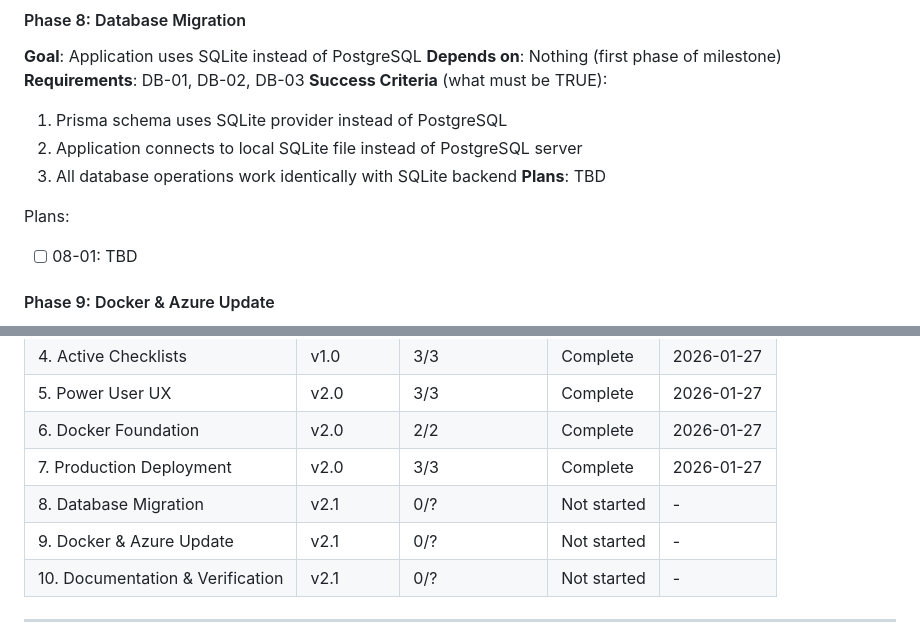
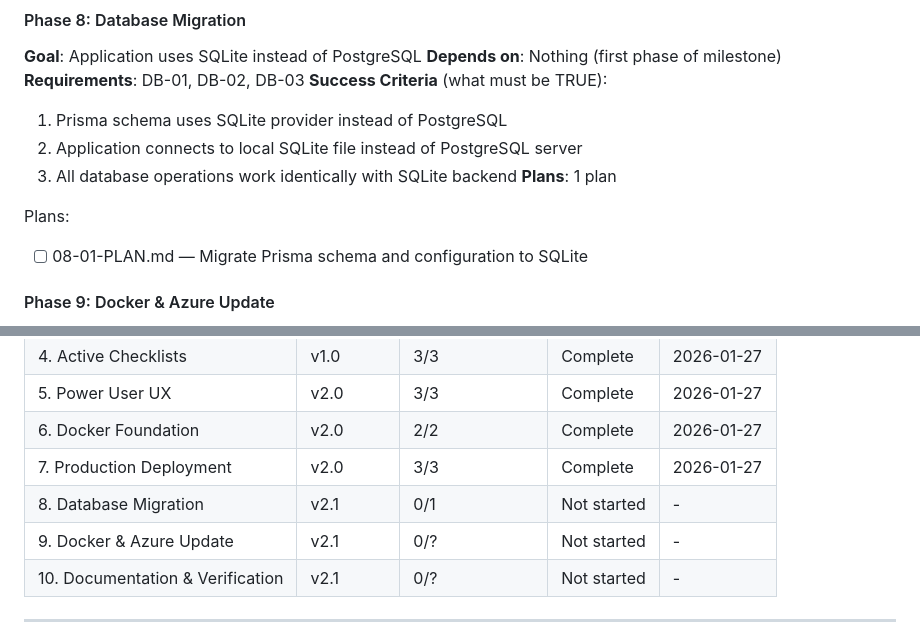
Before and after one commit to bibliothek/extensible-checklist, a Markdown page: .planning/ROADMAP.md, 2 parts joined by grey strips. Drawn GitHub-style.

Commit message:
docs(08): create phase plan
Phase 08: Database Migration
- 1 plan in 1 wave
- 1 autonomous plan
- Ready for execution

```diff
--- a/.planning/ROADMAP.md
+++ b/.planning/ROADMAP.md
@@ -93,10 +93,10 @@ Plans:
   1. Prisma schema uses SQLite provider instead of PostgreSQL
   2. Application connects to local SQLite file instead of PostgreSQL server
   3. All database operations work identically with SQLite backend
-**Plans**: TBD
+**Plans**: 1 plan
 
 Plans:
-- [ ] 08-01: TBD
+- [ ] 08-01-PLAN.md — Migrate Prisma schema and configuration to SQLite
 
 #### Phase 9: Docker & Azure Update
 **Goal**: Containerized deployment uses SQLite with persistent Azure Files storage
@@ -136,7 +136,7 @@ Plans:
 | 5. Power User UX | v2.0 | 3/3 | Complete | 2026-01-27 |
 | 6. Docker Foundation | v2.0 | 2/2 | Complete | 2026-01-27 |
 | 7. Production Deployment | v2.0 | 3/3 | Complete | 2026-01-27 |
-| 8. Database Migration | v2.1 | 0/? | Not started | - |
+| 8. Database Migration | v2.1 | 0/1 | Not started | - |
 | 9. Docker & Azure Update | v2.1 | 0/? | Not started | - |
 | 10. Documentation & Verification | v2.1 | 0/? | Not started | - |
 
```
Also changed, not shown: 1 other file.
